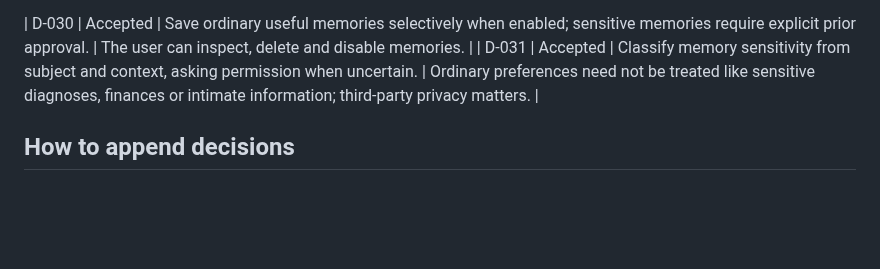
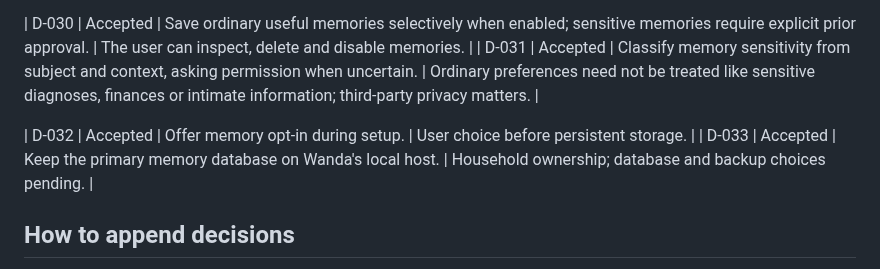
Before and after one commit to arthurlorente/wanda, a Markdown page: docs/DECISION_LOG.md, the part around the change. Rendered like a GitHub page; blank space fills up the shorter version.

Commit message:
docs: capture new memory decisions

```diff
--- a/docs/DECISION_LOG.md
+++ b/docs/DECISION_LOG.md
@@ -47,6 +47,9 @@ This is an index, not a substitute for ADRs. **Accepted** means an agreed direct
 | D-030 | Accepted | Save ordinary useful memories selectively when enabled; sensitive memories require explicit prior approval. | The user can inspect, delete and disable memories. |
 | D-031 | Accepted | Classify memory sensitivity from subject and context, asking permission when uncertain. | Ordinary preferences need not be treated like sensitive diagnoses, finances or intimate information; third-party privacy matters. |
 
+| D-032 | Accepted | Offer memory opt-in during setup. | User choice before persistent storage. |
+| D-033 | Accepted | Keep the primary memory database on Wanda's local host. | Household ownership; database and backup choices pending. |
+
 ## How to append decisions
 
 Append a new numbered row when a substantive decision is accepted, rejected, superseded or reopened. Update existing status only with a dated history note and link to the replacing decision or ADR. Technical choices should have an ADR. Keep `PROJECT_CONTEXT.md`, `PROJECT_STATE.md`, requirements and issues in sync.
```
